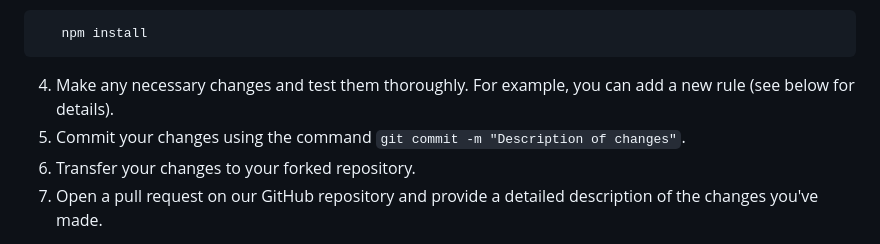
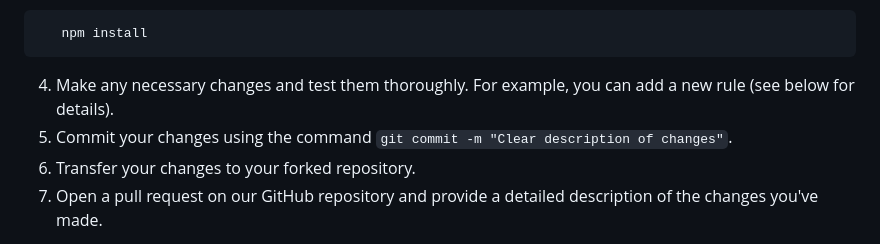
Before and after one commit to trivule/trivule, a Markdown page: contributing.md, the part around the change. Rendered like a GitHub page.

````diff
--- a/contributing.md
+++ b/contributing.md
@@ -19,7 +19,7 @@ If you'd like to make changes to the code, we encourage you to propose a pull re
 ```
 
 4. Make any necessary changes and test them thoroughly. For example, you can add a new rule (see below for details).
-5. Commit your changes using the command `git commit -m "Description of changes"`.
+5. Commit your changes using the command `git commit -m "Clear description of changes"`.
 6. Transfer your changes to your forked repository.
 7. Open a pull request on our GitHub repository and provide a detailed description of the changes you've made.
 
````
Also changed, not shown: readme.md (+28 -37 lines).
